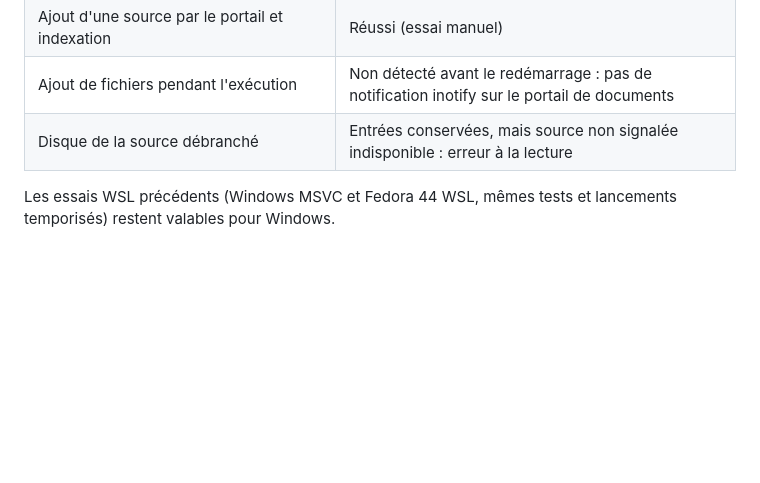
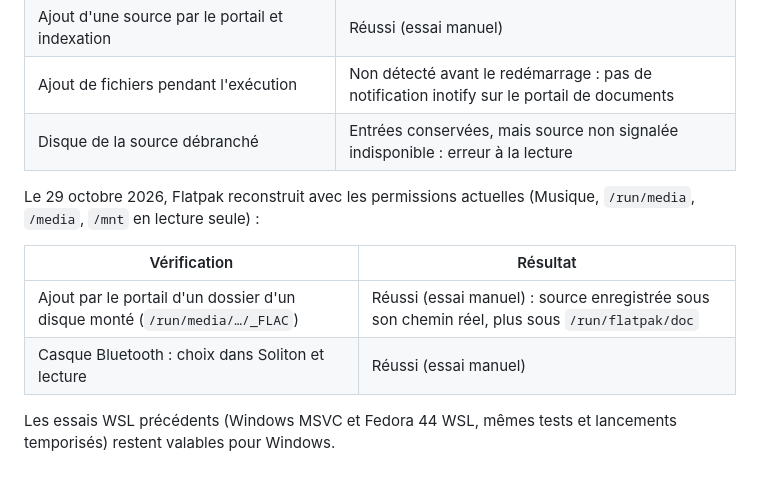
Before and after one commit to Carlton2001/Soliton, a Markdown page: docs/LINUX.md, the part around the change. GitHub-like rendering; blank space fills up the shorter version.

Commit message:
Record the Flatpak host path and Bluetooth checks

```diff
--- a/docs/LINUX.md
+++ b/docs/LINUX.md
@@ -354,5 +354,13 @@ permission de fichiers (sources accordées par le portail) :
 | Ajout de fichiers pendant l'exécution | Non détecté avant le redémarrage : pas de notification inotify sur le portail de documents |
 | Disque de la source débranché | Entrées conservées, mais source non signalée indisponible : erreur à la lecture |
 
+Le 29 octobre 2026, Flatpak reconstruit avec les permissions actuelles (Musique,
+`/run/media`, `/media`, `/mnt` en lecture seule) :
+
+| Vérification | Résultat |
+| --- | --- |
+| Ajout par le portail d'un dossier d'un disque monté (`/run/media/…/_FLAC`) | Réussi (essai manuel) : source enregistrée sous son chemin réel, plus sous `/run/flatpak/doc` |
+| Casque Bluetooth : choix dans Soliton et lecture | Réussi (essai manuel) |
+
 Les essais WSL précédents (Windows MSVC et Fedora 44 WSL, mêmes tests et
 lancements temporisés) restent valables pour Windows.
```
